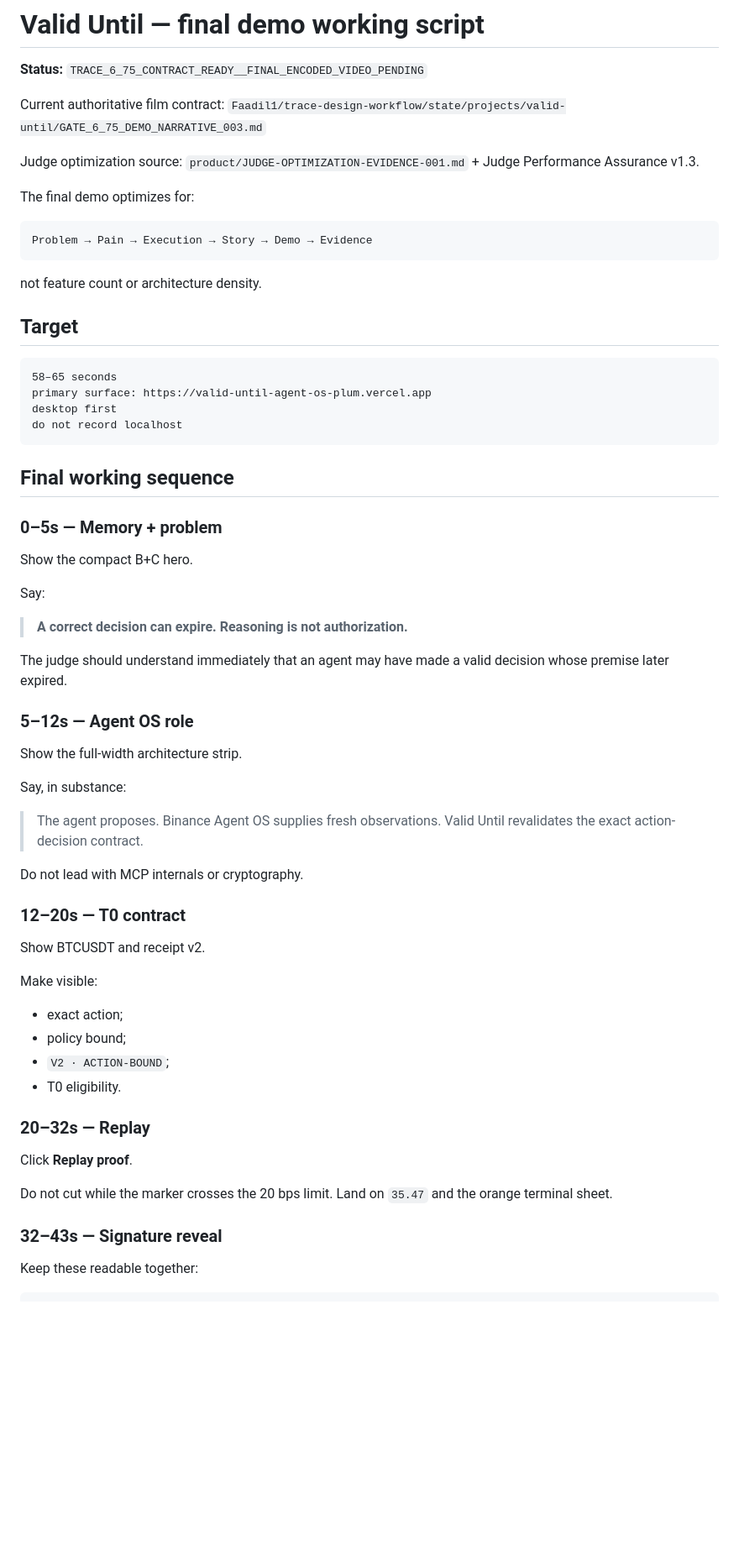
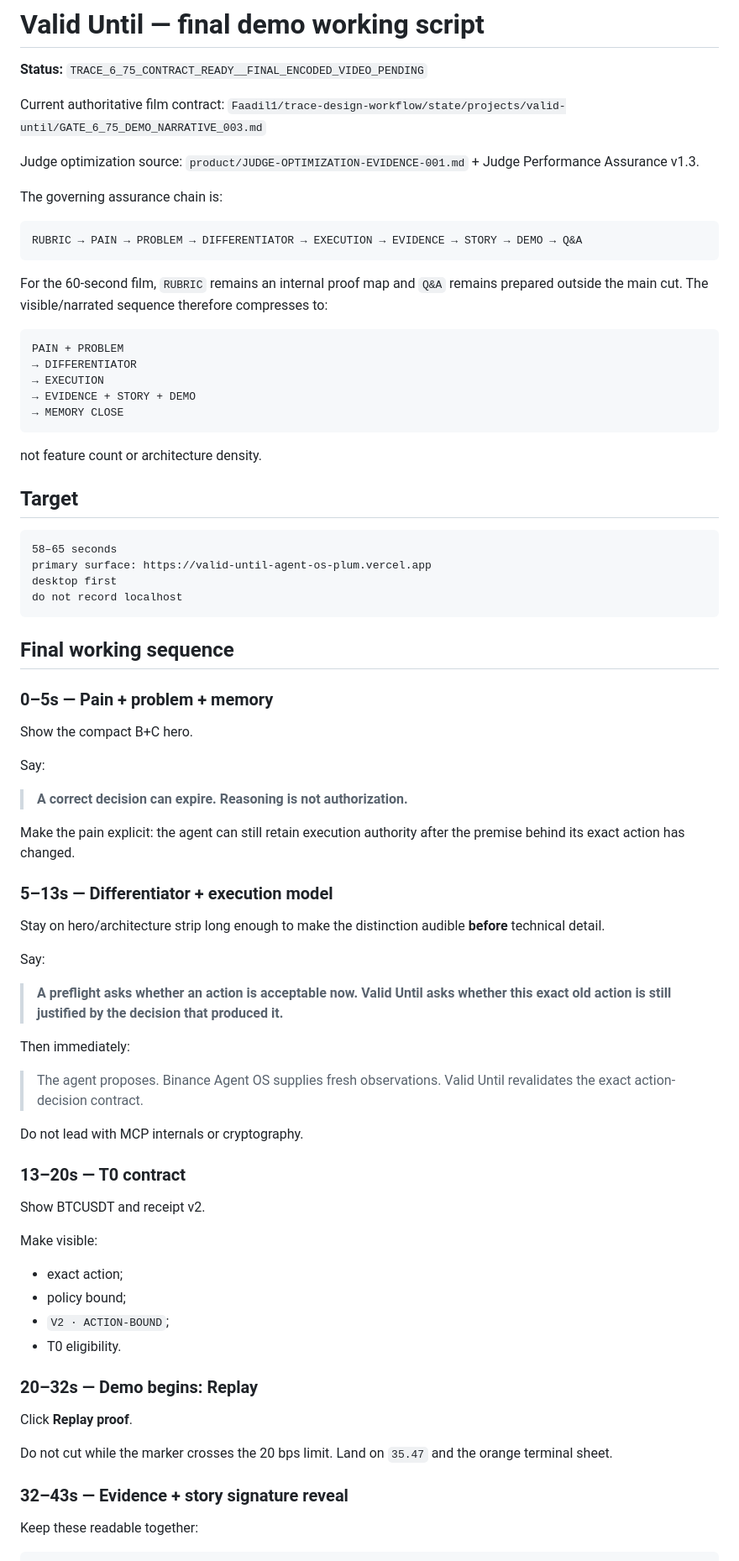
Before and after one commit to Faadil1/valid-until-agent-os, a Markdown page: docs/DEMO-SCRIPT.md, the part around one of its changes. Shown at 84% size. GitHub-like rendering; blank space fills up the shorter version.

Commit message:
Make differentiator explicit before technical detail in final demo

````diff
--- a/docs/DEMO-SCRIPT.md
+++ b/docs/DEMO-SCRIPT.md
@@ -7,10 +7,20 @@ Current authoritative film contract:
 
 Judge optimization source: `product/JUDGE-OPTIMIZATION-EVIDENCE-001.md` + Judge Performance Assurance v1.3.
 
-The final demo optimizes for:
+The governing assurance chain is:
 
 ```text
-Problem → Pain → Execution → Story → Demo → Evidence
+RUBRIC → PAIN → PROBLEM → DIFFERENTIATOR → EXECUTION → EVIDENCE → STORY → DEMO → Q&A
+```
+
+For the 60-second film, `RUBRIC` remains an internal proof map and `Q&A` remains prepared outside the main cut. The visible/narrated sequence therefore compresses to:
+
+```text
+PAIN + PROBLEM
+→ DIFFERENTIATOR
+→ EXECUTION
+→ EVIDENCE + STORY + DEMO
+→ MEMORY CLOSE
 ```
 
 not feature count or architecture density.
@@ -26,7 +36,7 @@ do not record localhost
 
 ## Final working sequence
 
-### 0–5s — Memory + problem
+### 0–5s — Pain + problem + memory
 
 Show the compact B+C hero.
 
@@ -34,19 +44,23 @@ Say:
 
 > **A correct decision can expire. Reasoning is not authorization.**
 
-The judge should understand immediately that an agent may have made a valid decision whose premise later expired.
+Make the pain explicit: the agent can still retain execution authority after the premise behind its exact action has changed.
 
-### 5–12s — Agent OS role
+### 5–13s — Differentiator + execution model
 
-Show the full-width architecture strip.
+Stay on hero/architecture strip long enough to make the distinction audible **before** technical detail.
 
-Say, in substance:
+Say:
+
+> **A preflight asks whether an action is acceptable now. Valid Until asks whether this exact old action is still justified by the decision that produced it.**
+
+Then immediately:
 
 > The agent proposes. Binance Agent OS supplies fresh observations. Valid Until revalidates the exact action-decision contract.
 
 Do not lead with MCP internals or cryptography.
 
-### 12–20s — T0 contract
+### 13–20s — T0 contract
 
 Show BTCUSDT and receipt v2.
 
@@ -56,13 +70,13 @@ Make visible:
 - `V2 · ACTION-BOUND`;
 - T0 eligibility.
 
-### 20–32s — Replay
+### 20–32s — Demo begins: Replay
 
 Click **Replay proof**.
 
 Do not cut while the marker crosses the 20 bps limit. Land on `35.47` and the orange terminal sheet.
 
-### 32–43s — Signature reveal
+### 32–43s — Evidence + story signature reveal
 
 Keep these readable together:
 
````
Also changed, not shown: other parts of docs/DEMO-SCRIPT.md (+24 -6 lines).
